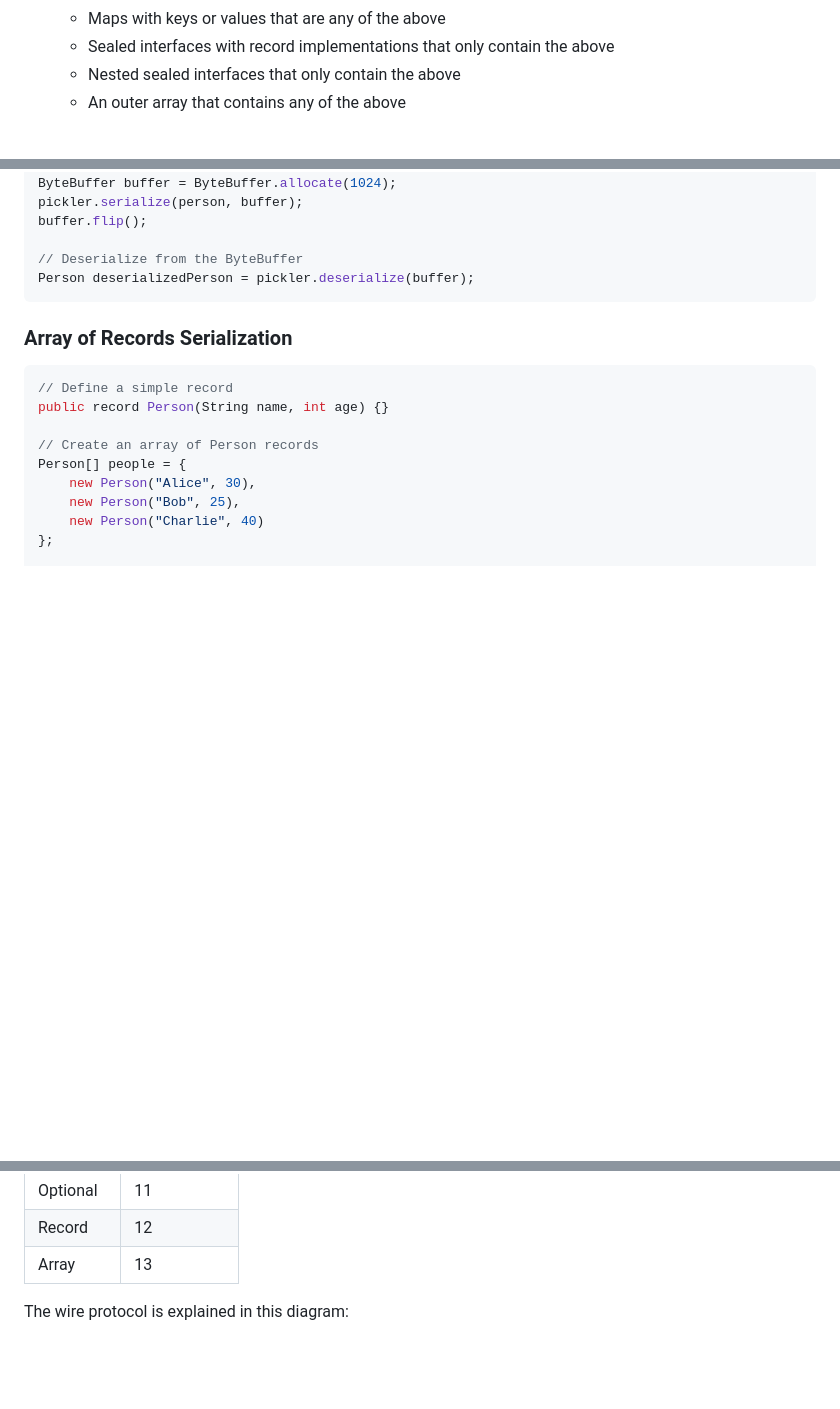
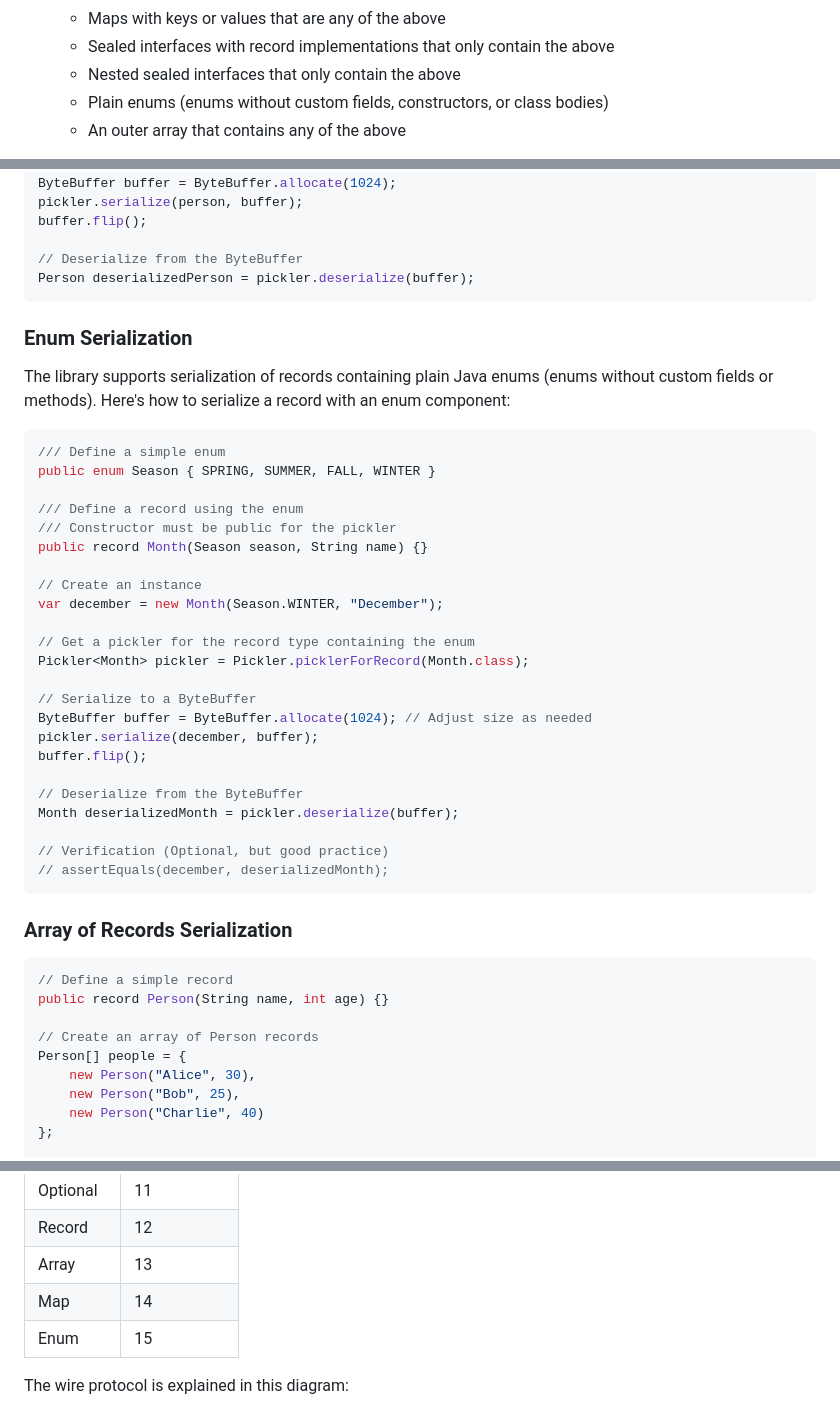
Before and after one commit to simbo1905/simple-pickle, a Markdown page: README.md, 3 parts joined by grey strips. Rendered like a GitHub page; blank space fills up the shorter version.

Commit message:
docs: Add enum support to README with type marker and usage example

````diff
--- a/README.md
+++ b/README.md
@@ -13,6 +13,7 @@ It works with nested sealed traits that permit nested simple records of simple t
   - Maps with keys or values that are any of the above
   - Sealed interfaces with record implementations that only contain the above
   - Nested sealed interfaces that only contain the above
+  - Plain enums (enums without custom fields, constructors, or class bodies)
   - An outer array that contains any of the above
 
 When handling sealed interfaces it is requires all permitted subclasses within the sealed hierarchy must be either records or sealed interfaces of records. Upon initializing the pickler for the outermost sealed interface the logic proactively prepares and caches the necessary picklers for all permitted record in the sealed hierarchy. You get one Pickler to rule them all.
@@ -104,6 +105,36 @@ buffer.flip();
 
 // Deserialize from the ByteBuffer
 Person deserializedPerson = pickler.deserialize(buffer);
+```
+
+### Enum Serialization
+
+The library supports serialization of records containing plain Java enums (enums without custom fields or methods). Here's how to serialize a record with an enum component:
+
+```java
+/// Define a simple enum
+public enum Season { SPRING, SUMMER, FALL, WINTER }
+
+/// Define a record using the enum
+/// Constructor must be public for the pickler
+public record Month(Season season, String name) {}
+
+// Create an instance
+var december = new Month(Season.WINTER, "December");
+
+// Get a pickler for the record type containing the enum
+Pickler<Month> pickler = Pickler.picklerForRecord(Month.class);
+
+// Serialize to a ByteBuffer
+ByteBuffer buffer = ByteBuffer.allocate(1024); // Adjust size as needed
+pickler.serialize(december, buffer);
+buffer.flip();
+
+// Deserialize from the ByteBuffer
+Month deserializedMonth = pickler.deserialize(buffer);
+
+// Verification (Optional, but good practice)
+// assertEquals(december, deserializedMonth);
 ```
 
 ### Array of Records Serialization
@@ -271,6 +302,8 @@ Support Types And Their Type Markers
 | Optional | 	11         |
 | Record | 	12         |
 | Array | 	13         |
+| Map | 	14         |
+| Enum | 	15         |
 
 The wire protocol is explained in this diagram:
 
````
